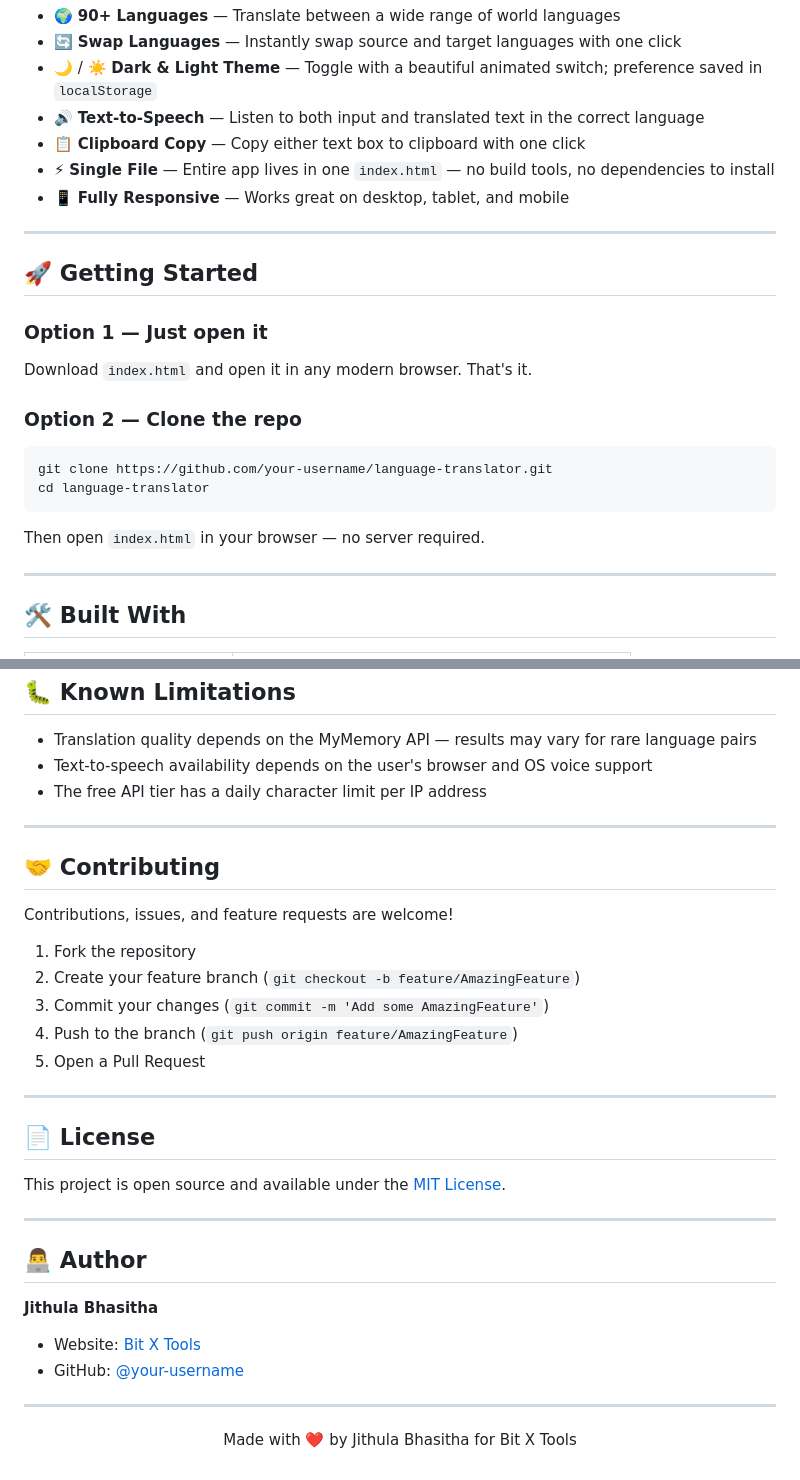
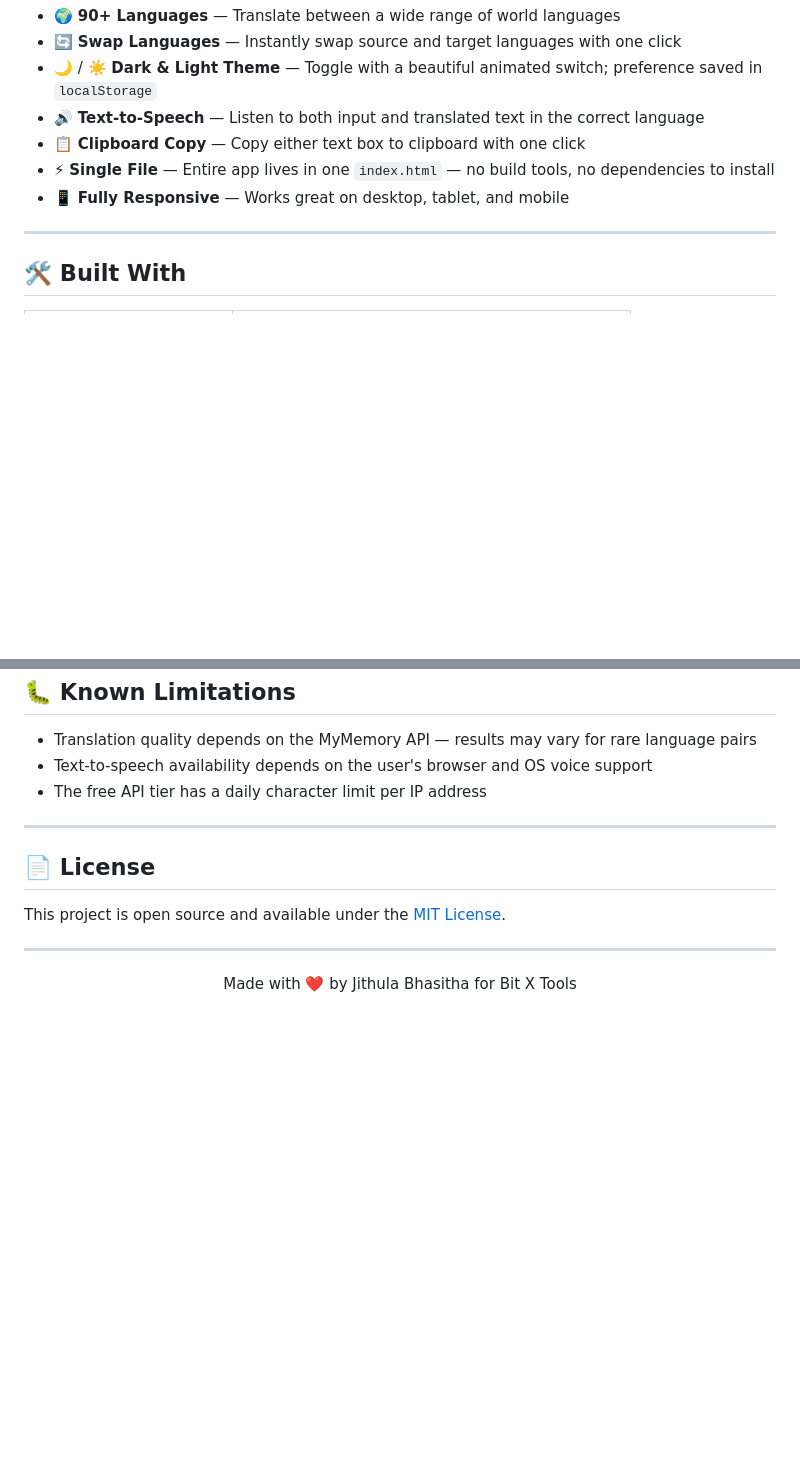
Before and after one commit to ItzJithula/Language-Translator, a Markdown page: README.md, 2 parts joined by grey strips. GitHub-like rendering; blank space fills up the shorter version.

````diff
--- a/README.md
+++ b/README.md
@@ -15,23 +15,6 @@ A sleek, single-file language translator web app with a glassmorphism UI, dark/l
 - 📋 **Clipboard Copy** — Copy either text box to clipboard with one click
 - ⚡ **Single File** — Entire app lives in one `index.html` — no build tools, no dependencies to install
 - 📱 **Fully Responsive** — Works great on desktop, tablet, and mobile
-
----
-
-## 🚀 Getting Started
-
-### Option 1 — Just open it
-
-Download `index.html` and open it in any modern browser. That's it.
-
-### Option 2 — Clone the repo
-
-```bash
-git clone https://github.com/your-username/language-translator.git
-cd language-translator
-```
-
-Then open `index.html` in your browser — no server required.
 
 ---
 
@@ -110,30 +93,10 @@ No API key is required for basic usage. The free tier allows up to **5,000 chara
 
 ---
 
-## 🤝 Contributing
-
-Contributions, issues, and feature requests are welcome!
-
-1. Fork the repository
-2. Create your feature branch (`git checkout -b feature/AmazingFeature`)
-3. Commit your changes (`git commit -m 'Add some AmazingFeature'`)
-4. Push to the branch (`git push origin feature/AmazingFeature`)
-5. Open a Pull Request
-
----
-
 ## 📄 License
 
 This project is open source and available under the [MIT License](LICENSE).
 
 ---
 
-## 👨‍💻 Author
-
-**Jithula Bhasitha**
-- Website: [Bit X Tools](https://bit-x-tools.vercel.app)
-- GitHub: [@your-username](https://github.com/your-username)
-
----
-
 <p align="center">Made with ❤️ by Jithula Bhasitha for Bit X Tools</p>
````
